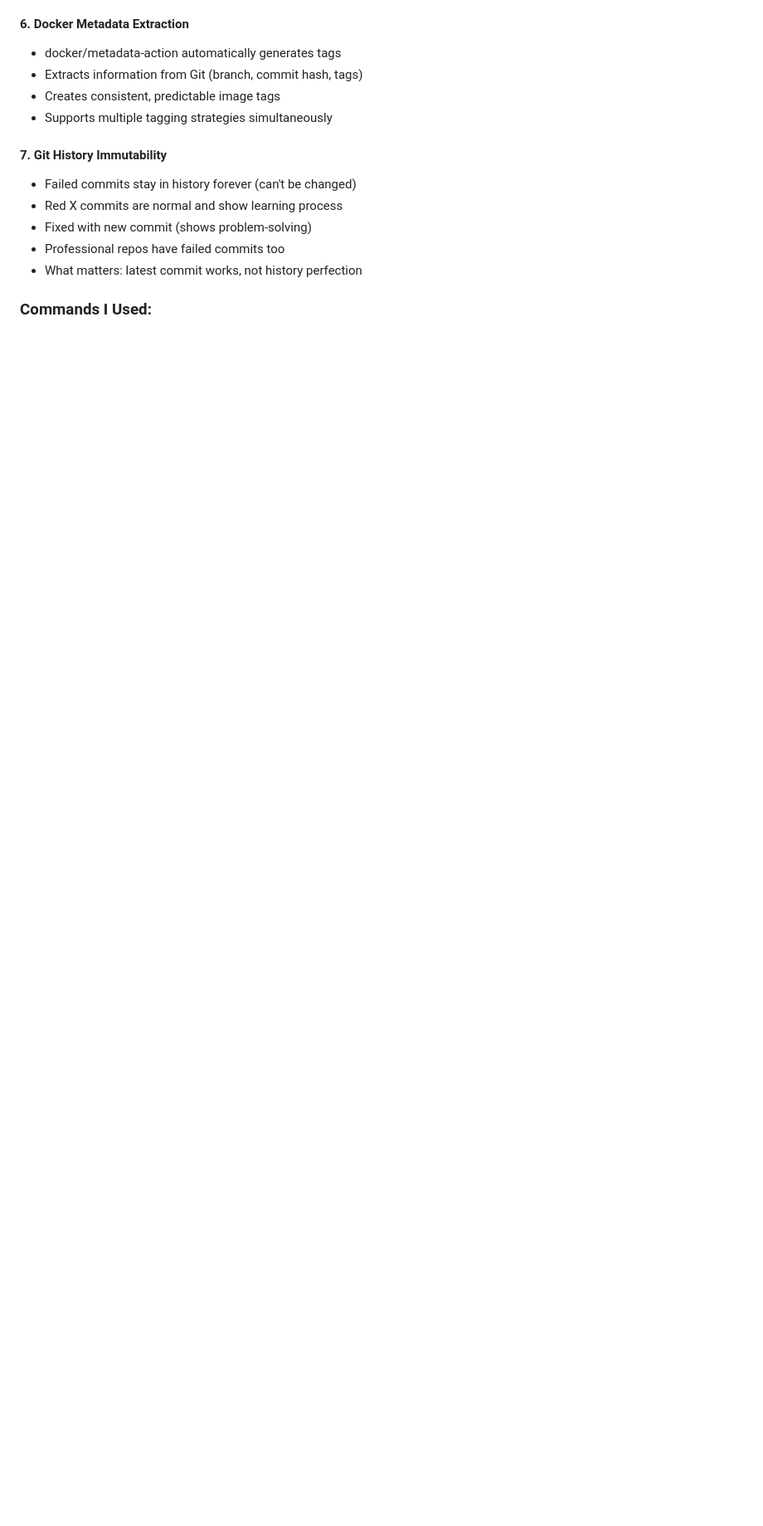
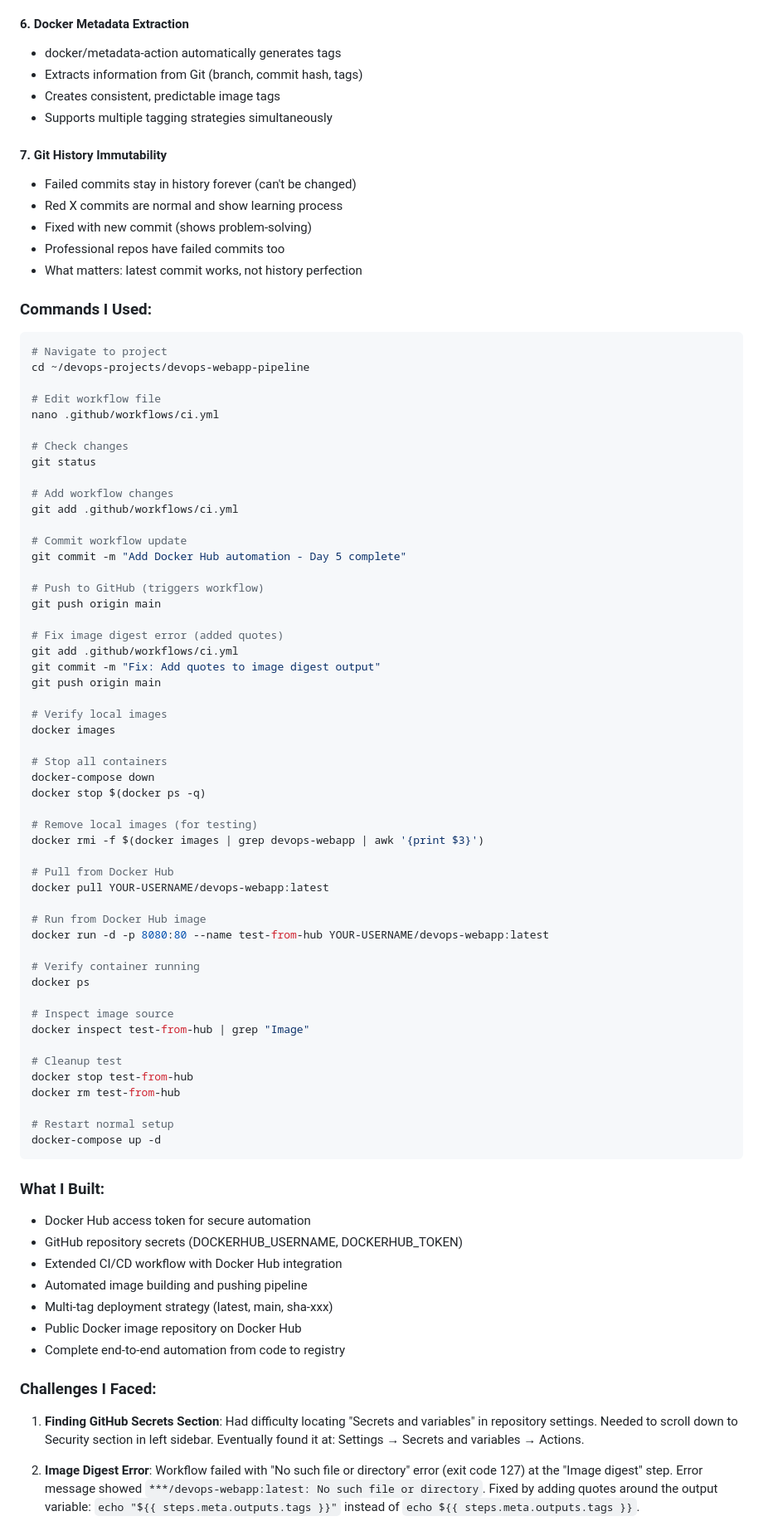
Before and after one commit to Sindhukota16/devops-webapp-pipeline, a Markdown page: NOTES.md, the part around the change printed below. Shown: that part at 83% size. Rendered like a GitHub page; blank space fills up the shorter version.

Commit message:
Add Day 5 notes

````diff
--- a/NOTES.md
+++ b/NOTES.md
@@ -425,3 +425,71 @@ git remote -v
 
 ### Commands I Used:
 ```bash
+# Navigate to project
+cd ~/devops-projects/devops-webapp-pipeline
+
+# Edit workflow file
+nano .github/workflows/ci.yml
+
+# Check changes
+git status
+
+# Add workflow changes
+git add .github/workflows/ci.yml
+
+# Commit workflow update
+git commit -m "Add Docker Hub automation - Day 5 complete"
+
+# Push to GitHub (triggers workflow)
+git push origin main
+
+# Fix image digest error (added quotes)
+git add .github/workflows/ci.yml
+git commit -m "Fix: Add quotes to image digest output"
+git push origin main
+
+# Verify local images
+docker images
+
+# Stop all containers
+docker-compose down
+docker stop $(docker ps -q)
+
+# Remove local images (for testing)
+docker rmi -f $(docker images | grep devops-webapp | awk '{print $3}')
+
+# Pull from Docker Hub
+docker pull YOUR-USERNAME/devops-webapp:latest
+
+# Run from Docker Hub image
+docker run -d -p 8080:80 --name test-from-hub YOUR-USERNAME/devops-webapp:latest
+
+# Verify container running
+docker ps
+
+# Inspect image source
+docker inspect test-from-hub | grep "Image"
+
+# Cleanup test
+docker stop test-from-hub
+docker rm test-from-hub
+
+# Restart normal setup
+docker-compose up -d
+```
+
+### What I Built:
+- Docker Hub access token for secure automation
+- GitHub repository secrets (DOCKERHUB_USERNAME, DOCKERHUB_TOKEN)
+- Extended CI/CD workflow with Docker Hub integration
+- Automated image building and pushing pipeline
+- Multi-tag deployment strategy (latest, main, sha-xxx)
+- Public Docker image repository on Docker Hub
+- Complete end-to-end automation from code to registry
+
+### Challenges I Faced:
+
+1. **Finding GitHub Secrets Section**: Had difficulty locating "Secrets and variables" in repository settings. Needed to scroll down to Security section in left sidebar. Eventually found it at: Settings → Secrets and variables → Actions.
+
+2. **Image Digest Error**: Workflow failed with "No such file or directory" error (exit code 127) at the "Image digest" step. Error message showed `***/devops-webapp:latest: No such file or directory`. Fixed by adding quotes around the output variable: `echo "${{ steps.meta.outputs.tags }}"` instead of `echo ${{ steps.meta.outputs.tags }}`.
+
````
Also changed, not shown: other parts of NOTES.md (+40 -0 lines).
